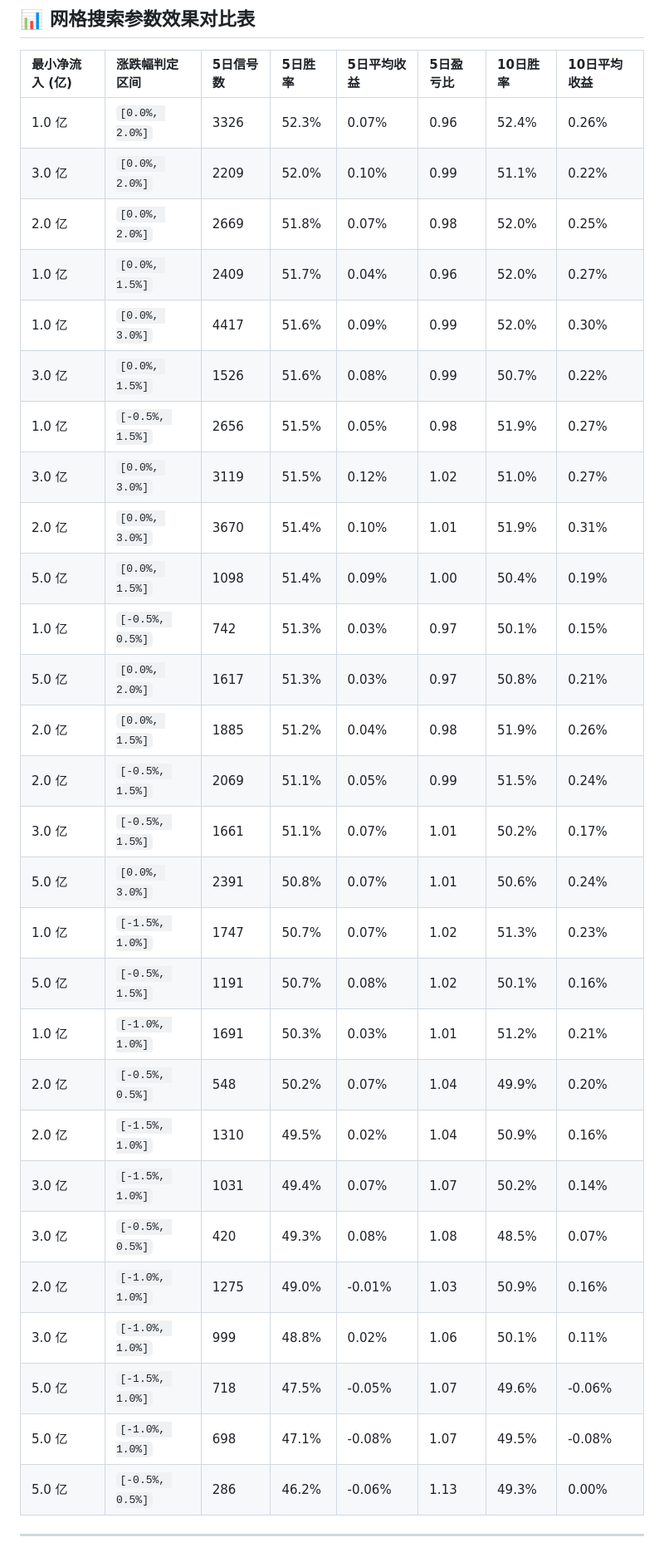
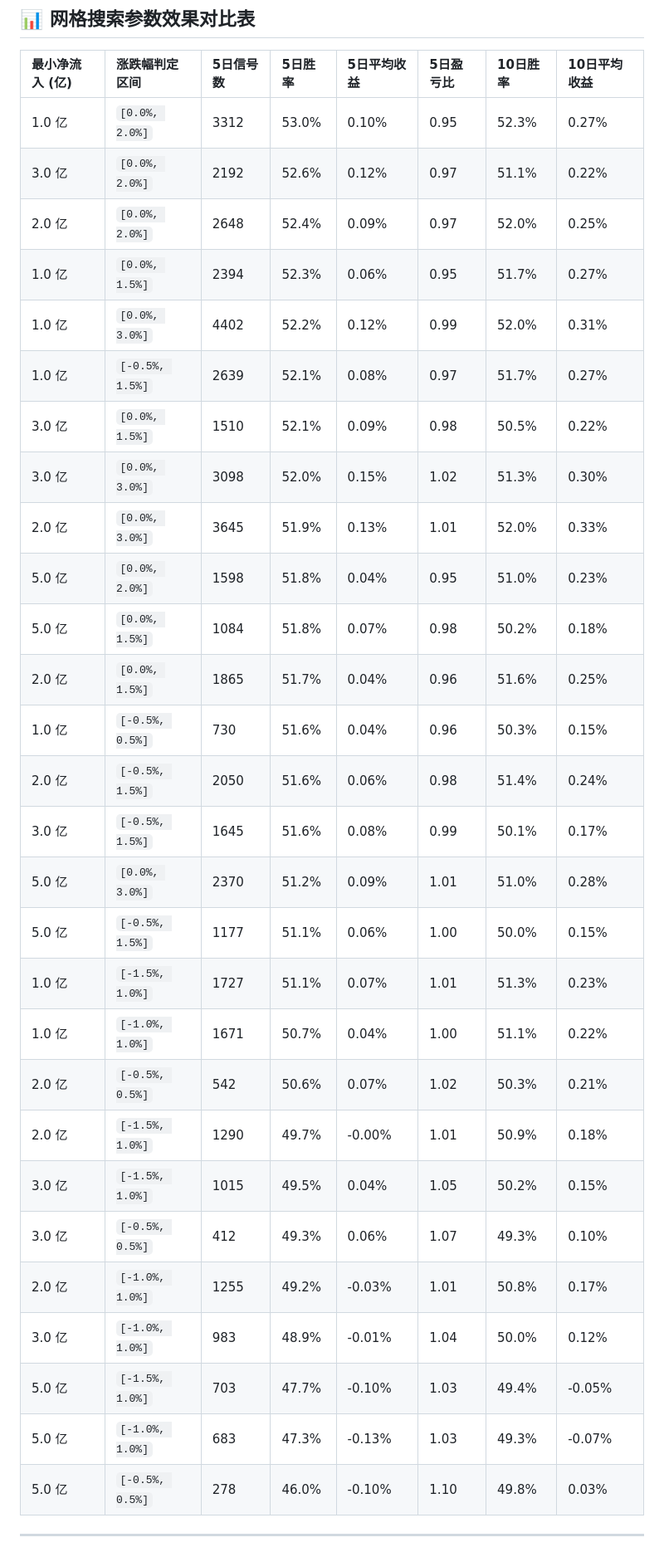
Before and after one commit to zengbin93/recap-agent, a Markdown page: backtest-report.md, the part around one of its changes. Shown at 83% size. Rendered like a GitHub page.

Commit message:
deploy: e266f358f211592b7098a83646a26ce275bfafe0

```diff
--- a/backtest-report.md
+++ b/backtest-report.md
@@ -20,33 +20,33 @@
 
 | 最小净流入 (亿) | 涨跌幅判定区间 | 5日信号数 | 5日胜率 | 5日平均收益 | 5日盈亏比 | 10日胜率 | 10日平均收益 |
 | :--- | :--- | :--- | :--- | :--- | :--- | :--- | :--- |
-| 1.0 亿 | `[0.0%, 2.0%]` | 3326 | 52.3% | 0.07% | 0.96 | 52.4% | 0.26% |
-| 3.0 亿 | `[0.0%, 2.0%]` | 2209 | 52.0% | 0.10% | 0.99 | 51.1% | 0.22% |
-| 2.0 亿 | `[0.0%, 2.0%]` | 2669 | 51.8% | 0.07% | 0.98 | 52.0% | 0.25% |
-| 1.0 亿 | `[0.0%, 1.5%]` | 2409 | 51.7% | 0.04% | 0.96 | 52.0% | 0.27% |
-| 1.0 亿 | `[0.0%, 3.0%]` | 4417 | 51.6% | 0.09% | 0.99 | 52.0% | 0.30% |
-| 3.0 亿 | `[0.0%, 1.5%]` | 1526 | 51.6% | 0.08% | 0.99 | 50.7% | 0.22% |
-| 1.0 亿 | `[-0.5%, 1.5%]` | 2656 | 51.5% | 0.05% | 0.98 | 51.9% | 0.27% |
-| 3.0 亿 | `[0.0%, 3.0%]` | 3119 | 51.5% | 0.12% | 1.02 | 51.0% | 0.27% |
-| 2.0 亿 | `[0.0%, 3.0%]` | 3670 | 51.4% | 0.10% | 1.01 | 51.9% | 0.31% |
-| 5.0 亿 | `[0.0%, 1.5%]` | 1098 | 51.4% | 0.09% | 1.00 | 50.4% | 0.19% |
-| 1.0 亿 | `[-0.5%, 0.5%]` | 742 | 51.3% | 0.03% | 0.97 | 50.1% | 0.15% |
-| 5.0 亿 | `[0.0%, 2.0%]` | 1617 | 51.3% | 0.03% | 0.97 | 50.8% | 0.21% |
-| 2.0 亿 | `[0.0%, 1.5%]` | 1885 | 51.2% | 0.04% | 0.98 | 51.9% | 0.26% |
-| 2.0 亿 | `[-0.5%, 1.5%]` | 2069 | 51.1% | 0.05% | 0.99 | 51.5% | 0.24% |
-| 3.0 亿 | `[-0.5%, 1.5%]` | 1661 | 51.1% | 0.07% | 1.01 | 50.2% | 0.17% |
-| 5.0 亿 | `[0.0%, 3.0%]` | 2391 | 50.8% | 0.07% | 1.01 | 50.6% | 0.24% |
-| 1.0 亿 | `[-1.5%, 1.0%]` | 1747 | 50.7% | 0.07% | 1.02 | 51.3% | 0.23% |
-| 5.0 亿 | `[-0.5%, 1.5%]` | 1191 | 50.7% | 0.08% | 1.02 | 50.1% | 0.16% |
-| 1.0 亿 | `[-1.0%, 1.0%]` | 1691 | 50.3% | 0.03% | 1.01 | 51.2% | 0.21% |
-| 2.0 亿 | `[-0.5%, 0.5%]` | 548 | 50.2% | 0.07% | 1.04 | 49.9% | 0.20% |
-| 2.0 亿 | `[-1.5%, 1.0%]` | 1310 | 49.5% | 0.02% | 1.04 | 50.9% | 0.16% |
-| 3.0 亿 | `[-1.5%, 1.0%]` | 1031 | 49.4% | 0.07% | 1.07 | 50.2% | 0.14% |
-| 3.0 亿 | `[-0.5%, 0.5%]` | 420 | 49.3% | 0.08% | 1.08 | 48.5% | 0.07% |
-| 2.0 亿 | `[-1.0%, 1.0%]` | 1275 | 49.0% | -0.01% | 1.03 | 50.9% | 0.16% |
-| 3.0 亿 | `[-1.0%, 1.0%]` | 999 | 48.8% | 0.02% | 1.06 | 50.1% | 0.11% |
-| 5.0 亿 | `[-1.5%, 1.0%]` | 718 | 47.5% | -0.05% | 1.07 | 49.6% | -0.06% |
-| 5.0 亿 | `[-1.0%, 1.0%]` | 698 | 47.1% | -0.08% | 1.07 | 49.5% | -0.08% |
-| 5.0 亿 | `[-0.5%, 0.5%]` | 286 | 46.2% | -0.06% | 1.13 | 49.3% | 0.00% |
+| 1.0 亿 | `[0.0%, 2.0%]` | 3312 | 53.0% | 0.10% | 0.95 | 52.3% | 0.27% |
+| 3.0 亿 | `[0.0%, 2.0%]` | 2192 | 52.6% | 0.12% | 0.97 | 51.1% | 0.22% |
+| 2.0 亿 | `[0.0%, 2.0%]` | 2648 | 52.4% | 0.09% | 0.97 | 52.0% | 0.25% |
+| 1.0 亿 | `[0.0%, 1.5%]` | 2394 | 52.3% | 0.06% | 0.95 | 51.7% | 0.27% |
+| 1.0 亿 | `[0.0%, 3.0%]` | 4402 | 52.2% | 0.12% | 0.99 | 52.0% | 0.31% |
+| 1.0 亿 | `[-0.5%, 1.5%]` | 2639 | 52.1% | 0.08% | 0.97 | 51.7% | 0.27% |
+| 3.0 亿 | `[0.0%, 1.5%]` | 1510 | 52.1% | 0.09% | 0.98 | 50.5% | 0.22% |
+| 3.0 亿 | `[0.0%, 3.0%]` | 3098 | 52.0% | 0.15% | 1.02 | 51.3% | 0.30% |
+| 2.0 亿 | `[0.0%, 3.0%]` | 3645 | 51.9% | 0.13% | 1.01 | 52.0% | 0.33% |
+| 5.0 亿 | `[0.0%, 2.0%]` | 1598 | 51.8% | 0.04% | 0.95 | 51.0% | 0.23% |
+| 5.0 亿 | `[0.0%, 1.5%]` | 1084 | 51.8% | 0.07% | 0.98 | 50.2% | 0.18% |
+| 2.0 亿 | `[0.0%, 1.5%]` | 1865 | 51.7% | 0.04% | 0.96 | 51.6% | 0.25% |
+| 1.0 亿 | `[-0.5%, 0.5%]` | 730 | 51.6% | 0.04% | 0.96 | 50.3% | 0.15% |
+| 2.0 亿 | `[-0.5%, 1.5%]` | 2050 | 51.6% | 0.06% | 0.98 | 51.4% | 0.24% |
+| 3.0 亿 | `[-0.5%, 1.5%]` | 1645 | 51.6% | 0.08% | 0.99 | 50.1% | 0.17% |
+| 5.0 亿 | `[0.0%, 3.0%]` | 2370 | 51.2% | 0.09% | 1.01 | 51.0% | 0.28% |
+| 5.0 亿 | `[-0.5%, 1.5%]` | 1177 | 51.1% | 0.06% | 1.00 | 50.0% | 0.15% |
+| 1.0 亿 | `[-1.5%, 1.0%]` | 1727 | 51.1% | 0.07% | 1.01 | 51.3% | 0.23% |
+| 1.0 亿 | `[-1.0%, 1.0%]` | 1671 | 50.7% | 0.04% | 1.00 | 51.1% | 0.22% |
+| 2.0 亿 | `[-0.5%, 0.5%]` | 542 | 50.6% | 0.07% | 1.02 | 50.3% | 0.21% |
+| 2.0 亿 | `[-1.5%, 1.0%]` | 1290 | 49.7% | -0.00% | 1.01 | 50.9% | 0.18% |
+| 3.0 亿 | `[-1.5%, 1.0%]` | 1015 | 49.5% | 0.04% | 1.05 | 50.2% | 0.15% |
+| 3.0 亿 | `[-0.5%, 0.5%]` | 412 | 49.3% | 0.06% | 1.07 | 49.3% | 0.10% |
+| 2.0 亿 | `[-1.0%, 1.0%]` | 1255 | 49.2% | -0.03% | 1.01 | 50.8% | 0.17% |
+| 3.0 亿 | `[-1.0%, 1.0%]` | 983 | 48.9% | -0.01% | 1.04 | 50.0% | 0.12% |
+| 5.0 亿 | `[-1.5%, 1.0%]` | 703 | 47.7% | -0.10% | 1.03 | 49.4% | -0.05% |
+| 5.0 亿 | `[-1.0%, 1.0%]` | 683 | 47.3% | -0.13% | 1.03 | 49.3% | -0.07% |
+| 5.0 亿 | `[-0.5%, 0.5%]` | 278 | 46.0% | -0.10% | 1.10 | 49.8% | 0.03% |
 
 ---
```
Also changed, not shown: other parts of backtest-report.md (+6 -6 lines).
